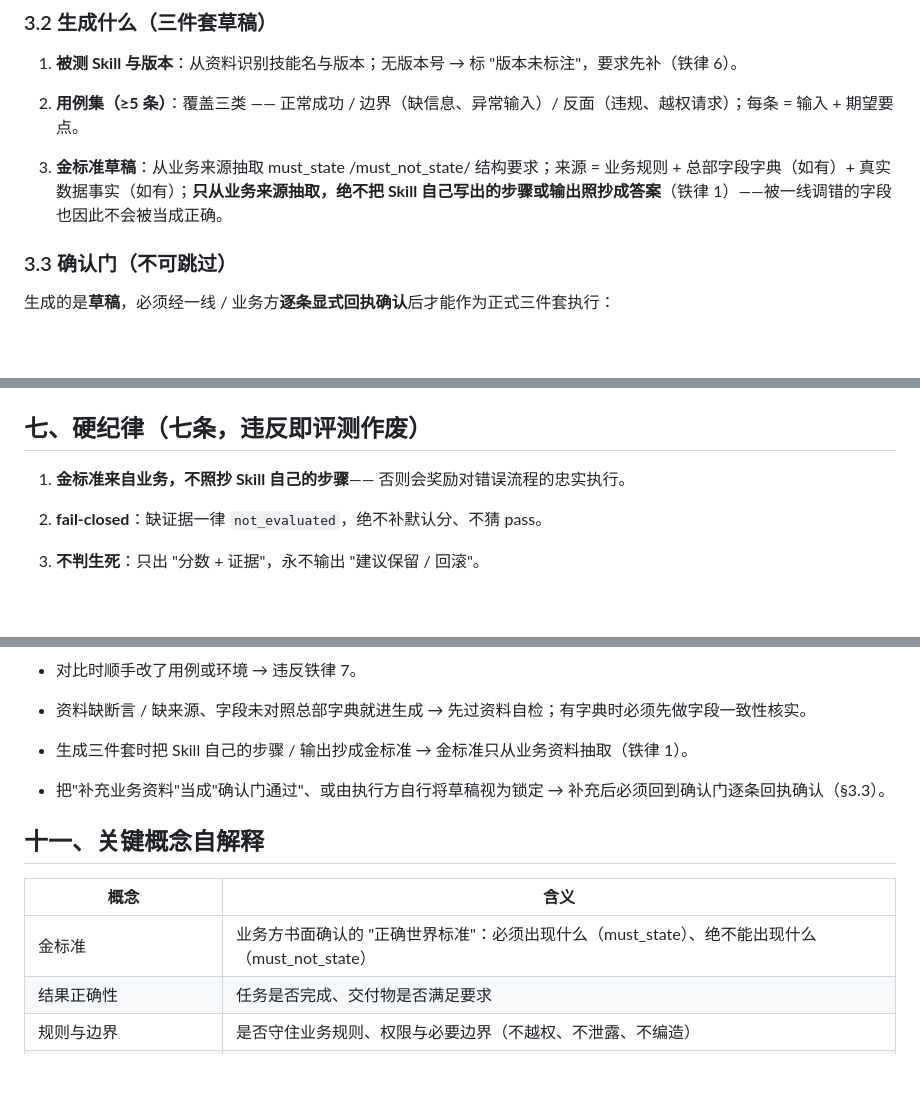
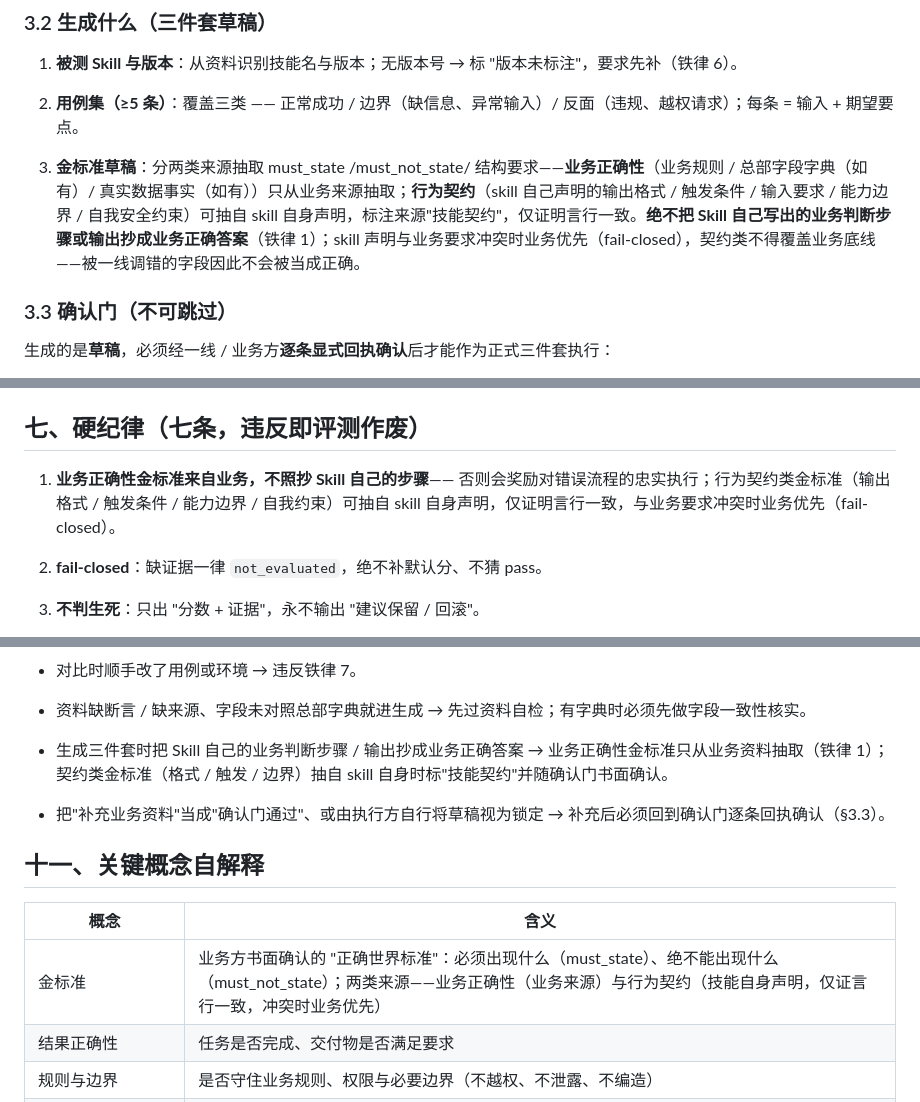
Before and after one commit to OahMoza/skill-accuracy-eval, a Markdown page: SKILL.md, 3 parts joined by grey strips. GitHub-like rendering; blank space fills up the shorter version.

Commit message:
feat: 金标准双源分层——业务正确性（业务来源，铁律1不变）+ 行为契约（skill 自身声明的输出格式/触发条件/能力边界/自我约束，标"技能契约"仅证言行一致）；冲突时业务优先（fail-closed），契约类不得覆盖业务底线

```diff
--- a/SKILL.md
+++ b/SKILL.md
@@ -73,7 +72,7 @@ description: 结果导向的 Skill 准确性评测。当需要评测一个 Skill
 
 2. **用例集（≥5 条）**：覆盖三类 —— 正常成功 / 边界（缺信息、异常输入）/ 反面（违规、越权请求）；每条 = 输入 + 期望要点。
 
-3. **金标准草稿**：从业务来源抽取 must\_state /must\_not\_state/ 结构要求；来源 = 业务规则 + 总部字段字典（如有）+ 真实数据事实（如有）；**只从业务来源抽取，绝不把 Skill 自己写出的步骤或输出照抄成答案**（铁律 1）——被一线调错的字段也因此不会被当成正确。
+3. **金标准草稿**：分两类来源抽取 must\_state /must\_not\_state/ 结构要求——**业务正确性**（业务规则 / 总部字段字典（如有）/ 真实数据事实（如有））只从业务来源抽取；**行为契约**（skill 自己声明的输出格式 / 触发条件 / 输入要求 / 能力边界 / 自我安全约束）可抽自 skill 自身声明，标注来源"技能契约"，仅证明言行一致。**绝不把 Skill 自己写出的业务判断步骤或输出抄成业务正确答案**（铁律 1）；skill 声明与业务要求冲突时业务优先（fail-closed），契约类不得覆盖业务底线——被一线调错的字段因此不会被当成正确。
 
 ### 3.3 确认门（不可跳过）
 
@@ -170,7 +169,7 @@ description: 结果导向的 Skill 准确性评测。当需要评测一个 Skill
 
 ## 七、硬纪律（七条，违反即评测作废）
 
-1. **金标准来自业务，不照抄 Skill 自己的步骤**—— 否则会奖励对错误流程的忠实执行。
+1. **业务正确性金标准来自业务，不照抄 Skill 自己的步骤**—— 否则会奖励对错误流程的忠实执行；行为契约类金标准（输出格式 / 触发条件 / 能力边界 / 自我约束）可抽自 skill 自身声明，仅证明言行一致，与业务要求冲突时业务优先（fail-closed）。
 
 2. **fail-closed**：缺证据一律 `not_evaluated`，绝不补默认分、不猜 pass。
 
@@ -216,7 +215,7 @@ description: 结果导向的 Skill 准确性评测。当需要评测一个 Skill
 
 * 资料缺断言 / 缺来源、字段未对照总部字典就进生成 → 先过资料自检；有字典时必须先做字段一致性核实。
 
-* 生成三件套时把 Skill 自己的步骤 / 输出抄成金标准 → 金标准只从业务资料抽取（铁律 1）。
+* 生成三件套时把 Skill 自己的业务判断步骤 / 输出抄成业务正确答案 → 业务正确性金标准只从业务资料抽取（铁律 1）；契约类金标准（格式 / 触发 / 边界）抽自 skill 自身时标"技能契约"并随确认门书面确认。
 
 * 把"补充业务资料"当成"确认门通过"、或由执行方自行将草稿视为锁定 → 补充后必须回到确认门逐条回执确认（§3.3）。
 
@@ -224,7 +223,7 @@ description: 结果导向的 Skill 准确性评测。当需要评测一个 Skill
 
 | 概念                           | 含义                                                              |
 | ---------------------------- | --------------------------------------------------------------- |
-| 金标准                          | 业务方书面确认的 "正确世界标准"：必须出现什么（must\_state）、绝不能出现什么（must\_not\_state） |
+| 金标准                          | 业务方书面确认的 "正确世界标准"：必须出现什么（must\_state）、绝不能出现什么（must\_not\_state）；两类来源——业务正确性（业务来源）与行为契约（技能自身声明，仅证言行一致，冲突时业务优先） |
 | 结果正确性                        | 任务是否完成、交付物是否满足要求                                                |
 | 规则与边界                        | 是否守住业务规则、权限与必要边界（不越权、不泄露、不编造）                                   |
 | 可靠与兜底                        | 异常与缺信息时是否正确澄清、兜底、停止                                             |
```
Also changed, not shown: other parts of SKILL.md (+0 -1 lines), assets/score-sheet-template.md (+3 -3 lines), references/evaluation-framework.md (+9 -3 lines).
